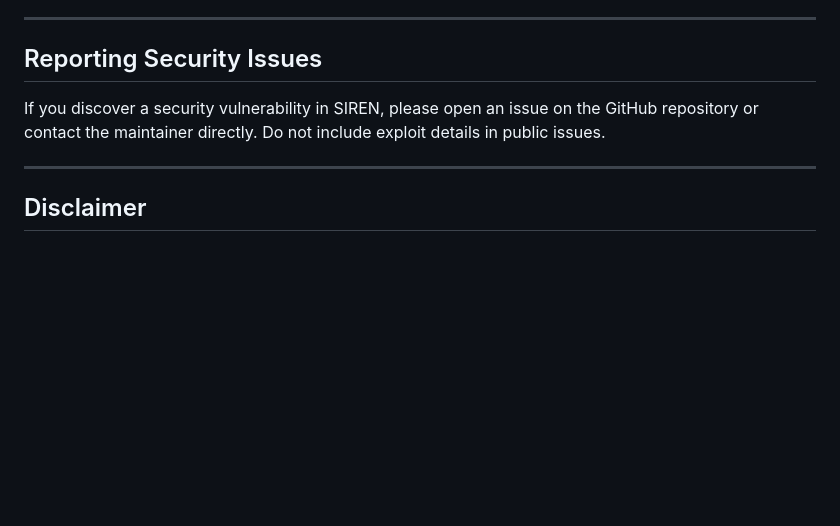
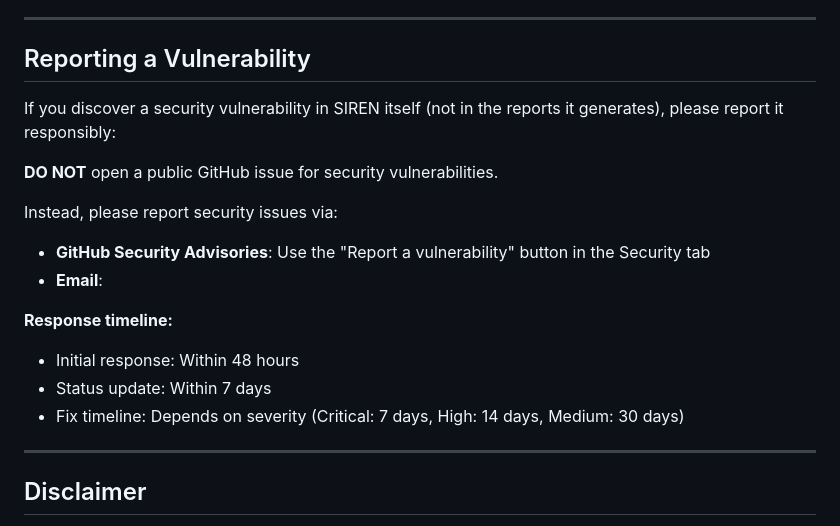
Before and after one commit to Rootless-Ghost/SIREN, a Markdown page: SECURITY.md, the part around the change. Rendered like a GitHub page; blank space fills up the shorter version.

```diff
--- a/SECURITY.md
+++ b/SECURITY.md
@@ -62,9 +62,20 @@ If adapting SIREN for production use:
 
 ---
 
-## Reporting Security Issues
+## Reporting a Vulnerability
 
-If you discover a security vulnerability in SIREN, please open an issue on the GitHub repository or contact the maintainer directly. Do not include exploit details in public issues.
+If you discover a security vulnerability in SIREN itself (not in the reports it generates), please report it responsibly:
+
+**DO NOT** open a public GitHub issue for security vulnerabilities.
+
+Instead, please report security issues via:
+- **GitHub Security Advisories**: Use the "Report a vulnerability" button in the Security tab
+- **Email**:
+
+**Response timeline:**
+- Initial response: Within 48 hours
+- Status update: Within 7 days
+- Fix timeline: Depends on severity (Critical: 7 days, High: 14 days, Medium: 30 days)
 
 ---
 
```
